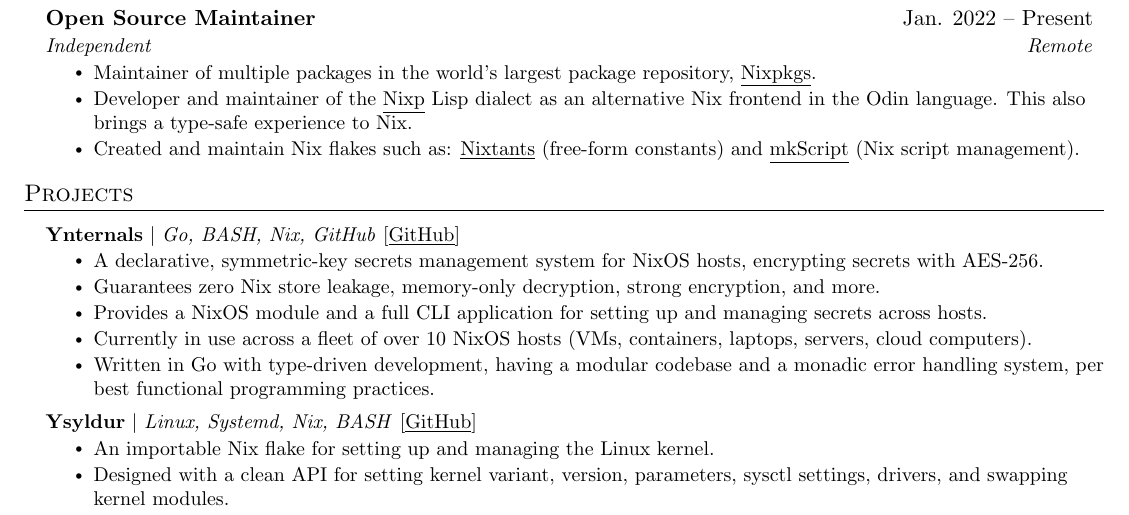
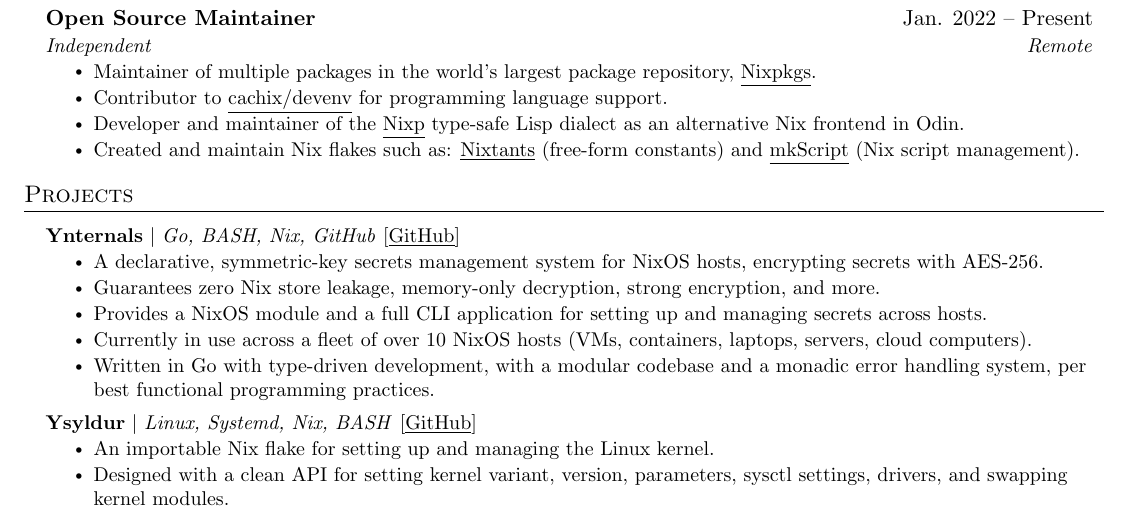
Before and after one commit to givikuna/resumeworks, a LaTeX document (versions/version1.tex): part of the page, cut so that both start at the same text. Compiled offline with pdfLaTeX.

Commit message:
rewordings

```diff
--- a/versions/version1.tex
+++ b/versions/version1.tex
@@ -125,7 +125,8 @@
   {Independent}{Remote}
 \resumeItemListStart
   \resumeItem{Maintainer of multiple packages in the world's largest package repository, \href{https://github.com/nixos/nixpkgs}{\underline{Nixpkgs}}.}
-  \resumeItem{Developer and maintainer of the \href{https://github.com/givikuna/nixp}{\underline{Nixp}} Lisp dialect as an alternative Nix frontend in the Odin language. This also brings a type-safe experience to Nix.}
+  \resumeItem{Contributor to \href{https://github.com/cachix/devenv}{\underline{cachix/devenv}} for programming language support.}
+  \resumeItem{Developer and maintainer of the \href{https://github.com/givikuna/nixp}{\underline{Nixp}} type-safe Lisp dialect as an alternative Nix frontend in Odin.}
   \resumeItem{Created and maintain Nix flakes such as: \href{https://github.com/givikuna/nixtants}{\underline{Nixtants}} (free-form constants) and \href{https://github.com/givikuna/nix-mkScript}{\underline{mkScript}} (Nix script management).}
 \resumeItemListEnd
   \resumeSubHeadingListEnd
@@ -140,7 +141,7 @@
   \resumeItem{Guarantees zero Nix store leakage, memory-only decryption, strong encryption, and more.}
   \resumeItem{Provides a NixOS module and a full CLI application for setting up and managing secrets across hosts.}
   \resumeItem{Currently in use across a fleet of over 10 NixOS hosts (VMs, containers, laptops, servers, cloud computers).}
-  \resumeItem{Written in Go with type-driven development, having a modular codebase and a monadic error handling system, per best functional programming practices.}
+  \resumeItem{Written in Go with type-driven development, with a modular codebase and a monadic error handling system, per best functional programming practices.}
 \resumeItemListEnd
  \resumeProjectHeading
   {\textbf{Ysyldur} $|$ \emph{Linux, Systemd, Nix, BASH} [\href{https://github.com/givikuna/ysyldur/}{\underline{GitHub}}]}{}
```
Also changed, not shown: snippets/experience/open-source.tex (+2 -1 lines), snippets/projects/ynternals.tex (+1 -1 lines), versions/version2.tex (+2 -1 lines), deploy/Givi Tsvariani Resume.pdf, versions/version1.pdf, versions/version2.pdf.
